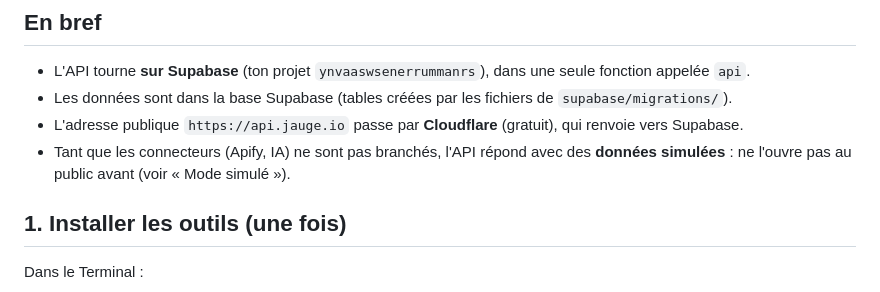
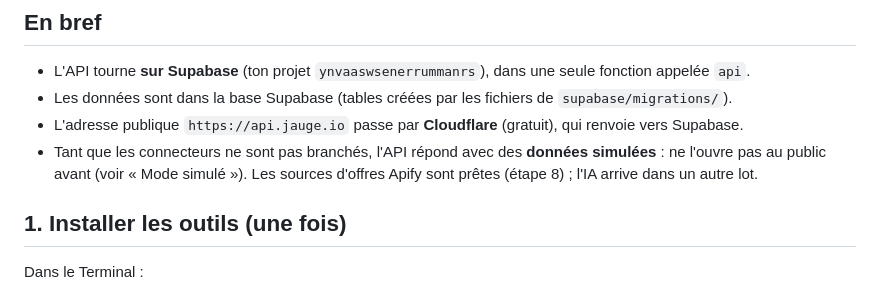
Before and after one commit to ksainthilaire/jauge, a Markdown page: docs/backend/DEPLOIEMENT.md, the part around one of its changes. Rendered like a GitHub page.

```diff
--- a/docs/backend/DEPLOIEMENT.md
+++ b/docs/backend/DEPLOIEMENT.md
@@ -8,8 +8,8 @@ l'ordre. Compte une heure la première fois.
 - L'API tourne **sur Supabase** (ton projet `ynvaaswsenerrummanrs`), dans une seule fonction appelée `api`.
 - Les données sont dans la base Supabase (tables créées par les fichiers de `supabase/migrations/`).
 - L'adresse publique `https://api.jauge.io` passe par **Cloudflare** (gratuit), qui renvoie vers Supabase.
-- Tant que les connecteurs (Apify, IA) ne sont pas branchés, l'API répond avec des **données simulées** : ne l'ouvre
-  pas au public avant (voir « Mode simulé »).
+- Tant que les connecteurs ne sont pas branchés, l'API répond avec des **données simulées** : ne l'ouvre pas au
+  public avant (voir « Mode simulé »). Les sources d'offres Apify sont prêtes (étape 8) ; l'IA arrive dans un autre lot.
 
 ## 1. Installer les outils (une fois)
 
```
Also changed, not shown: other parts of docs/backend/DEPLOIEMENT.md (+23 -8 lines), docs/backend/ARCHITECTURE.md (+22 -17 lines), docs/backend/sources.md (added, +158 -0 lines).
